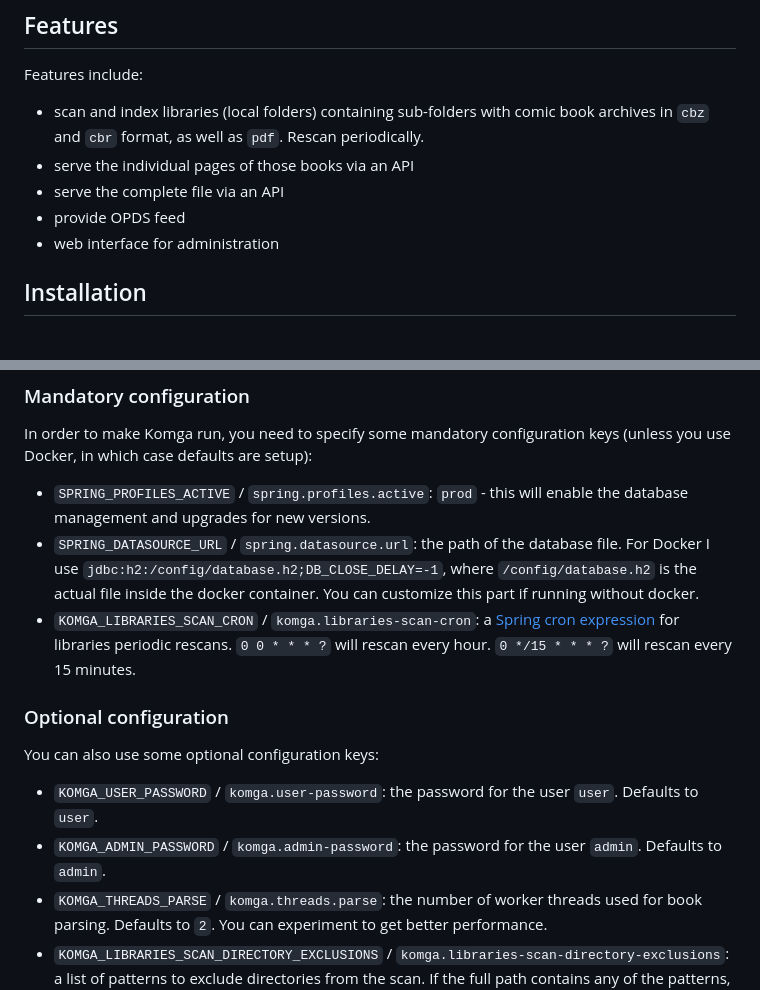
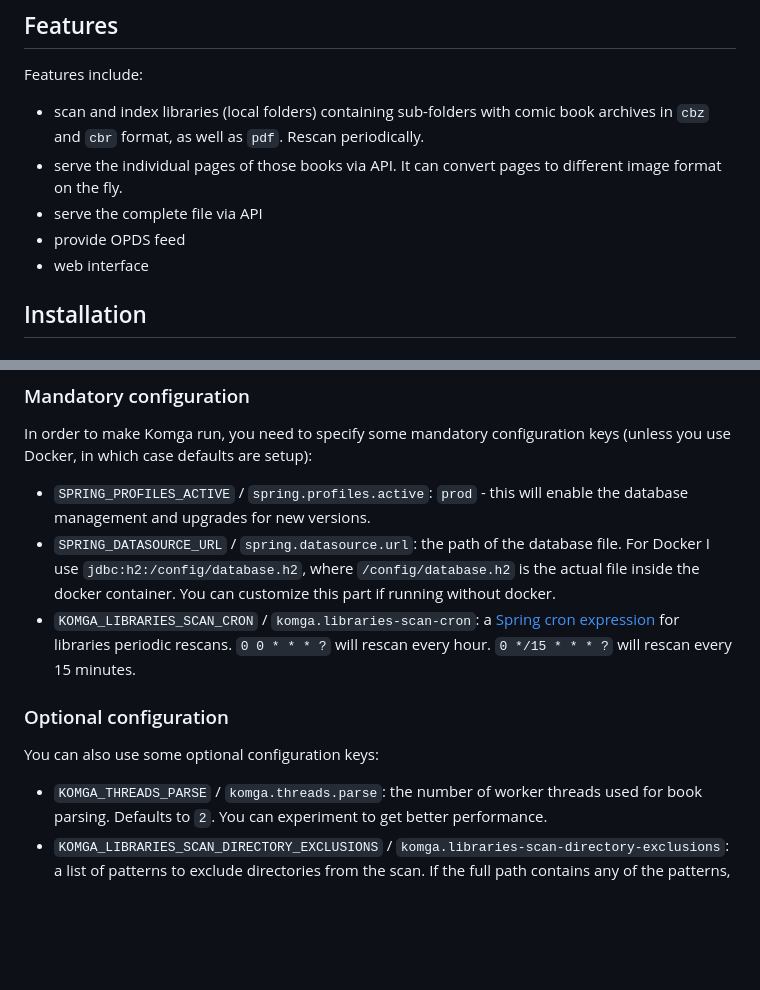
Before and after one commit to gotson/komga, a Markdown page: README.md, 2 parts joined by grey strips. GitHub-like rendering; blank space fills up the shorter version.

```diff
--- a/README.md
+++ b/README.md
@@ -11,10 +11,10 @@ Komga is a free and open source comics/mangas server.
 Features include:
 
 - scan and index libraries (local folders) containing sub-folders with comic book archives in `cbz` and `cbr` format, as well as `pdf`. Rescan periodically.
-- serve the individual pages of those books via an API
-- serve the complete file via an API
+- serve the individual pages of those books via API. It can convert pages to different image format on the fly.
+- serve the complete file via API
 - provide OPDS feed
-- web interface for administration
+- web interface
 
 ## Installation
 
@@ -49,15 +49,13 @@ Each configuration key can have a different format depending if it's from the en
 In order to make Komga run, you need to specify some mandatory configuration keys (unless you use Docker, in which case defaults are setup):
 
 - `SPRING_PROFILES_ACTIVE` / `spring.profiles.active`: `prod` - this will enable the database management and upgrades for new versions.
-- `SPRING_DATASOURCE_URL` / `spring.datasource.url`: the path of the database file. For Docker I use `jdbc:h2:/config/database.h2;DB_CLOSE_DELAY=-1`, where `/config/database.h2` is the actual file inside the docker container. You can customize this part if running without docker.
+- `SPRING_DATASOURCE_URL` / `spring.datasource.url`: the path of the database file. For Docker I use `jdbc:h2:/config/database.h2`, where `/config/database.h2` is the actual file inside the docker container. You can customize this part if running without docker.
 - `KOMGA_LIBRARIES_SCAN_CRON` / `komga.libraries-scan-cron`: a [Spring cron expression](https://docs.spring.io/spring/docs/current/javadoc-api/org/springframework/scheduling/support/CronSequenceGenerator.html) for libraries periodic rescans. `0 0 * * * ?` will rescan every hour. `0 */15 * * * ?` will rescan every 15 minutes.
 
 ### Optional configuration
 
 You can also use some optional configuration keys:
 
-- `KOMGA_USER_PASSWORD` / `komga.user-password`: the password for the user `user`. Defaults to `user`.
-- `KOMGA_ADMIN_PASSWORD` / `komga.admin-password`: the password for the user `admin`. Defaults to `admin`.
 - `KOMGA_THREADS_PARSE` / `komga.threads.parse`: the number of worker threads used for book parsing. Defaults to `2`. You can experiment to get better performance.
 - `KOMGA_LIBRARIES_SCAN_DIRECTORY_EXCLUSIONS` / `komga.libraries-scan-directory-exclusions`: a list of patterns to exclude directories from the scan. If the full path contains any of the patterns, the directory will be ignored. If using the environment variable form use a comma-separated list.
 
```
Also changed, not shown: other parts of README.md (+30 -3 lines), DOCKERHUB.md (+0 -6 lines), .github/readme-images/webui-settings-users.png (added), .github/readme-images/webui-settings-users_small.png (added), 4 other files.
